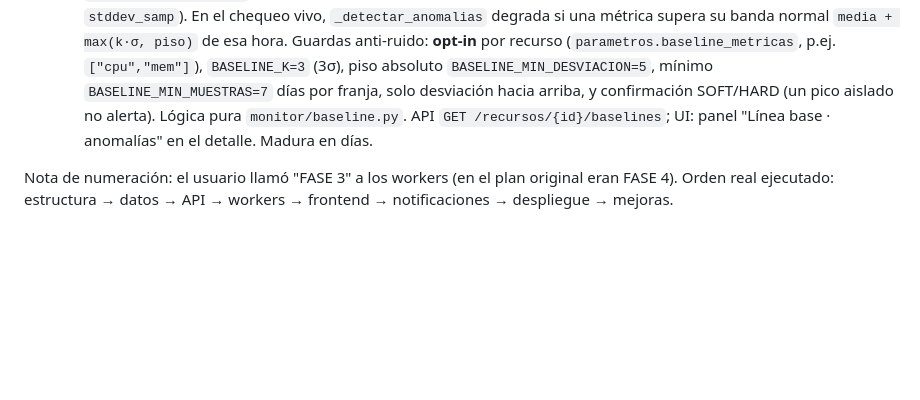
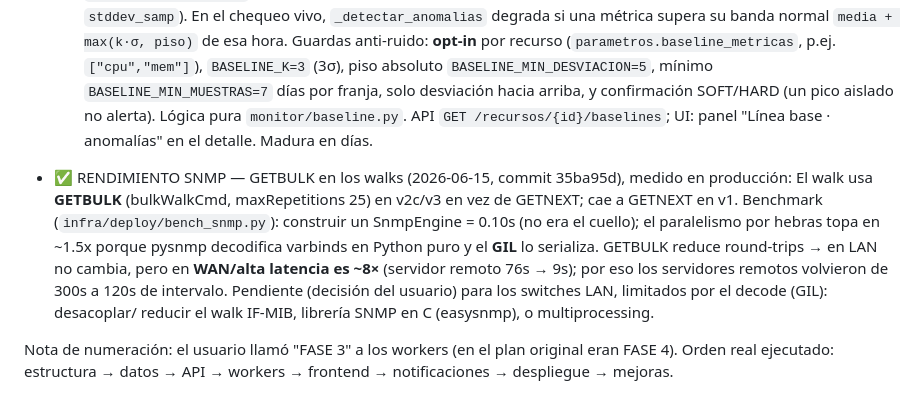
Before and after one commit to fbolivar/monitoreo, a Markdown page: CLAUDE.md, the part around the change. Rendered like a GitHub page; blank space fills up the shorter version.

Commit message:
docs: hallazgos de rendimiento SNMP (GETBULK WAN 8x, GIL limita hebras)
Co-Authored-By: Claude Opus 4.8 (1M context) <noreply@anthropic.com>

```diff
--- a/CLAUDE.md
+++ b/CLAUDE.md
@@ -241,6 +241,15 @@ Funciones SQL: `fn_rollup_metricas_horario`, `fn_rollup_metricas_diario`, `fn_pu
     arriba, y confirmación SOFT/HARD (un pico aislado no alerta). Lógica pura `monitor/baseline.py`.
     API `GET /recursos/{id}/baselines`; UI: panel "Línea base · anomalías" en el detalle. Madura en días.
 
+- ✅ RENDIMIENTO SNMP — GETBULK en los walks (2026-06-15, commit 35ba95d), medido en producción:
+  El walk usa **GETBULK** (bulkWalkCmd, maxRepetitions 25) en v2c/v3 en vez de GETNEXT; cae a GETNEXT
+  en v1. Benchmark (`infra/deploy/bench_snmp.py`): construir un SnmpEngine = 0.10s (no era el cuello);
+  el paralelismo por hebras topa en ~1.5x porque pysnmp decodifica varbinds en Python puro y el **GIL**
+  lo serializa. GETBULK reduce round-trips → en LAN no cambia, pero en **WAN/alta latencia es ~8×**
+  (servidor remoto 76s → 9s); por eso los servidores remotos volvieron de 300s a 120s de intervalo.
+  Pendiente (decisión del usuario) para los switches LAN, limitados por el decode (GIL): desacoplar/
+  reducir el walk IF-MIB, librería SNMP en C (easysnmp), o multiprocessing.
+
 Nota de numeración: el usuario llamó "FASE 3" a los workers (en el plan original eran FASE 4).
 Orden real ejecutado: estructura → datos → API → workers → frontend → notificaciones → despliegue → mejoras.
 
```
